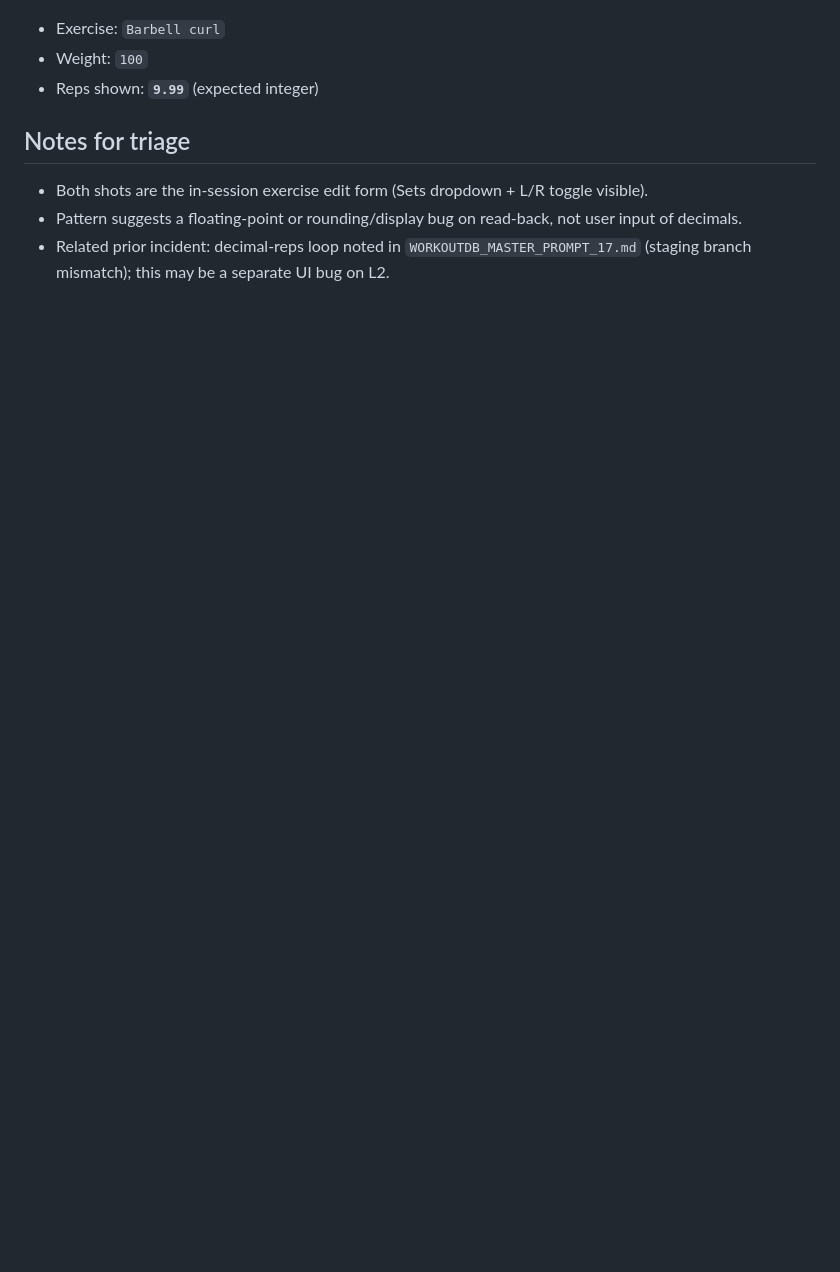
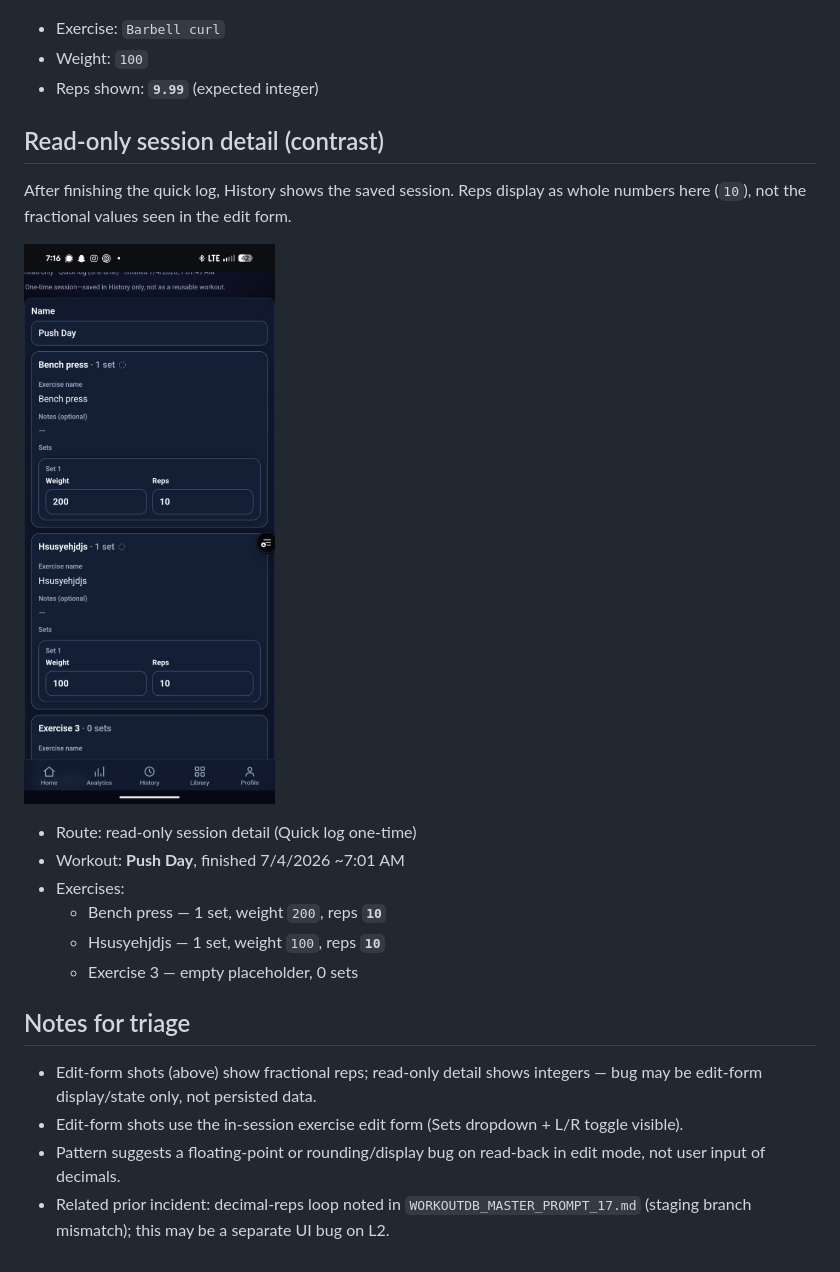
Before and after one commit to Sethysethyseth/workout-db, a Markdown page: docs/smoke-tests/L2-DECIMAL-REPS-SMOKE.md, the part around the change. GitHub-like rendering; pictures changed too: docs/smoke-tests/images/l2-session-detail-readonly-push-day.png (added); blank space fills up the shorter version.

Commit message:
docs: L2 smoke evidence - readonly session shows Bench press unresolved
Read-only Push Day session detail screenshot: both a catalog exact-name
mismatch ("Bench press") and a gibberish name ("Hsusyehjdjs") render the
same unresolved dashed-circle badge. Traced to the resolver being exact-
normalized-match only (catalog has "Barbell Bench Press - Medium Grip",
not plain "Bench Press") - the same known gap already logged July 1
(name-resolution robustness, A4/A6), not a new L2 bug.

```diff
--- a/docs/smoke-tests/L2-DECIMAL-REPS-SMOKE.md
+++ b/docs/smoke-tests/L2-DECIMAL-REPS-SMOKE.md
@@ -32,8 +32,23 @@ User entered whole-number reps; the session-edit form shows fractional values.
 - Weight: `100`
 - Reps shown: **`9.99`** (expected integer)
 
+## Read-only session detail (contrast)
+
+After finishing the quick log, History shows the saved session. Reps display
+as whole numbers here (`10`), not the fractional values seen in the edit form.
+
+![read-only Push Day session detail](./images/l2-session-detail-readonly-push-day.png)
+
+- Route: read-only session detail (Quick log one-time)
+- Workout: **Push Day**, finished 7/4/2026 ~7:01 AM
+- Exercises:
+  - Bench press — 1 set, weight `200`, reps **`10`**
+  - Hsusyehjdjs — 1 set, weight `100`, reps **`10`**
+  - Exercise 3 — empty placeholder, 0 sets
+
 ## Notes for triage
 
-- Both shots are the in-session exercise edit form (Sets dropdown + L/R toggle visible).
-- Pattern suggests a floating-point or rounding/display bug on read-back, not user input of decimals.
+- Edit-form shots (above) show fractional reps; read-only detail shows integers — bug may be edit-form display/state only, not persisted data.
+- Edit-form shots use the in-session exercise edit form (Sets dropdown + L/R toggle visible).
+- Pattern suggests a floating-point or rounding/display bug on read-back in edit mode, not user input of decimals.
 - Related prior incident: decimal-reps loop noted in `WORKOUTDB_MASTER_PROMPT_17.md` (staging branch mismatch); this may be a separate UI bug on L2.
```
